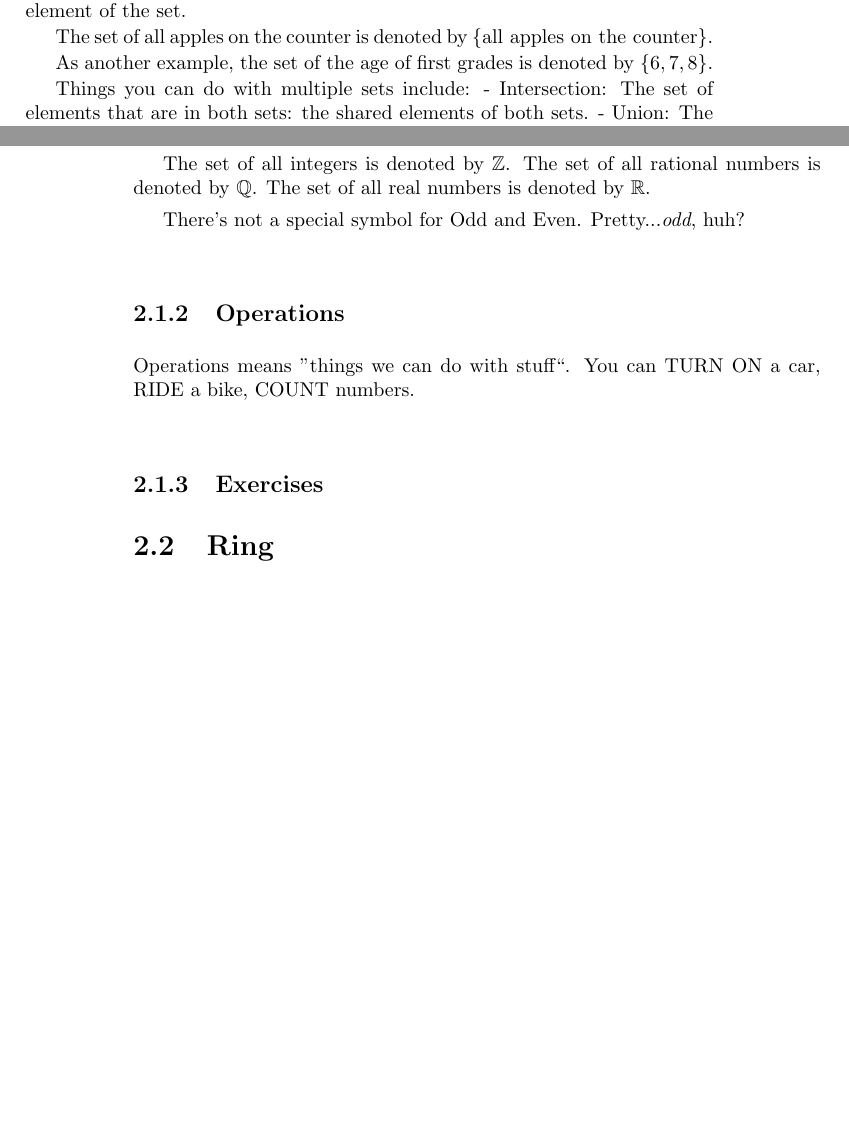
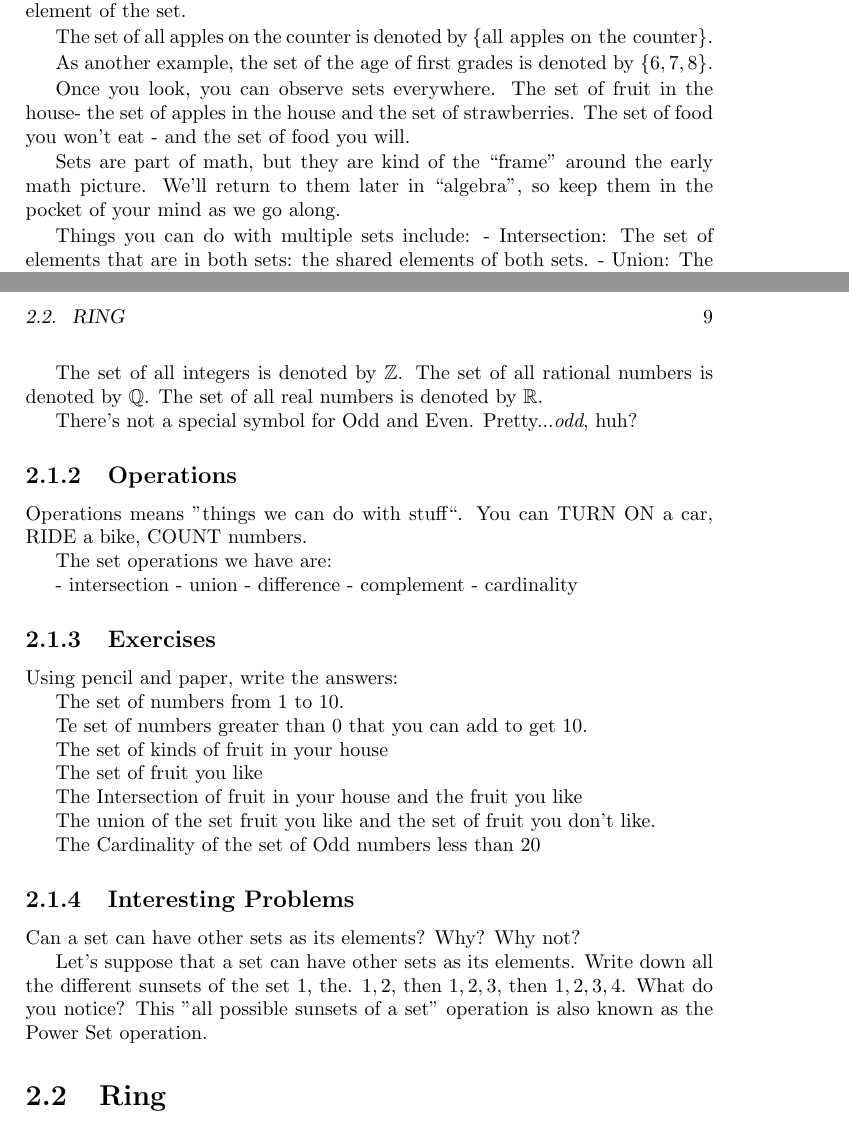
Before and after one commit to pnathan/plain-mathematics, a LaTeX thesis (book/plainmath.tex, which reads book/chapter1.tex): two parts of pages 7 and 8 of 11 before the commit and two parts of pages 7 and 9 of 11 after it, joined at a grey line, cut so that both start at the same text, the shorter picture padded with empty space. Compiled offline with pdfLaTeX.

Commit message:
chapter1- sets
some exercises. needs more tex revamp.

```diff
--- a/book/chapter1.tex
+++ b/book/chapter1.tex
@@ -58,6 +58,10 @@ The set of all apples on the counter is denoted by $\{ \text{all apples on the c
 
 As another example, the set of the age of first grades is denoted by $\{ 6, 7, 8 \}$.
 
+Once you look, you can observe sets everywhere. The set of fruit in the house- the set of apples in the house and the set of strawberries. The set of food you won't eat - and the set of food you will.
+
+Sets are part of math, but they are kind of the ``frame'' around the early math picture. We'll return to them later in ``algebra'', so keep them in the pocket of your mind as we go along.
+
 Things you can do with multiple sets include:
 - Intersection: The set of elements that are in both sets: the shared elements of both sets.
 - Union: The set of elements that are in either set: adding everything in both sets to the same ``list''.
@@ -112,7 +133,41 @@ There's not a special symbol for Odd and Even. Pretty...\textit{odd}, huh?
 
 Operations means ''things we can do with stuff``.  You can TURN ON a car, RIDE a bike, COUNT numbers.
 
+The set operations we have are:
+
+- intersection
+- union
+- difference
+- complement
+- cardinality
+
+
+
+
 \subsection{Exercises}
+
+Using pencil and paper, write the answers:
+
+The set of numbers from 1 to 10.
+
+Te set of numbers greater than 0 that you can add to get 10.
+
+The set of kinds of fruit in your house
+
+The set of fruit you like
+
+The Intersection of fruit in your house and the fruit you like
+
+The union of the set fruit you like and the set of fruit you don't like.
+
+The Cardinality of the set of Odd numbers less than 20
+
+\subsection{Interesting Problems}
+
+Can a set can have other sets as its elements? Why? Why not?
+
+Let's suppose that a set can have other sets as its elements. Write down all the different sunsets of the set ${1}$, the. ${1,2}$, then ${1,2,3}$, then ${1,2,3,4}$. What do you notice? This "all possible sunsets of a set" operation is also known as the Power Set operation.
+
 
 \section{Ring}
 In this section we will talk about the fundamental properties of typical numbers.
```
Also changed, not shown: book/chapter1.tex (25 more changed lines).
